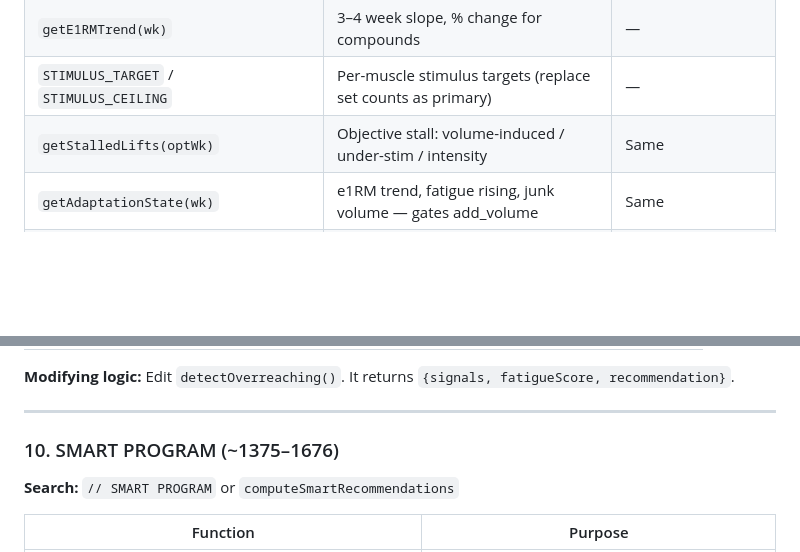
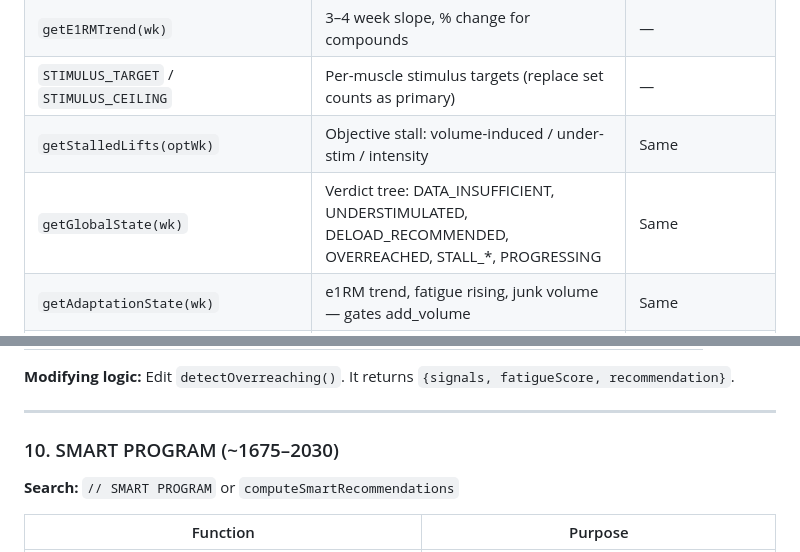
Before and after one commit to Bahri-adam/Barbell_Bahri, a Markdown page: CODEBASE.md, 2 parts joined by grey strips. GitHub-like rendering; blank space fills up the shorter version.

```diff
--- a/CODEBASE.md
+++ b/CODEBASE.md
@@ -132,6 +138,7 @@ Performance-driven model: stimulus from e1RM + effective reps + proximity (no RP
 | `getE1RMTrend(wk)` | 3–4 week slope, % change for compounds | — |
 | `STIMULUS_TARGET` / `STIMULUS_CEILING` | Per-muscle stimulus targets (replace set counts as primary) | — |
 | `getStalledLifts(optWk)` | Objective stall: volume-induced / under-stim / intensity | Same |
+| `getGlobalState(wk)` | Verdict tree: DATA_INSUFFICIENT, UNDERSTIMULATED, DELOAD_RECOMMENDED, OVERREACHED, STALL_*, PROGRESSING | Same |
 | `getAdaptationState(wk)` | e1RM trend, fatigue rising, junk volume — gates add_volume | Same |
 | `VOLUME_CEILINGS` | Per-muscle ceiling (10–22 sets) — prevents junk volume | — |
 | `getFatigueMultiplier(exName)` | Barbell 1.3, machine compound 1.0, isolation 0.7 | — |
@@ -234,7 +241,7 @@ Performance-driven model: stimulus from e1RM + effective reps + proximity (no RP
 
 ---
 
-### 10. SMART PROGRAM (~1375–1676)
+### 10. SMART PROGRAM (~1675–2030)
 
 **Search:** `// SMART PROGRAM` or `computeSmartRecommendations`
 
```
Also changed, not shown: other parts of CODEBASE.md (+31 -10 lines), ALGORITHM-WRITEUP.md (added, +269 -0 lines).
